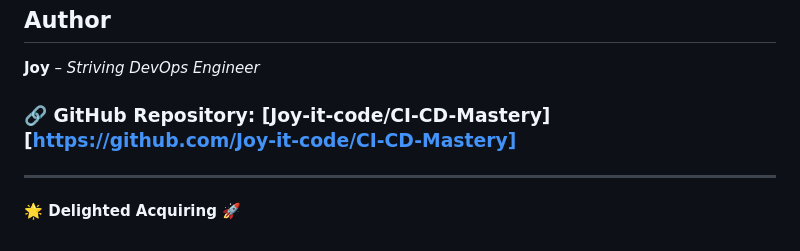
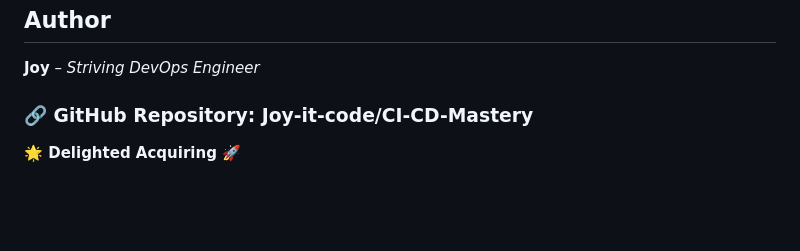
Before and after one commit to Joy-it-code/CI-CD-Mastery, a Markdown page: README.md, the part around the change. Rendered like a GitHub page; blank space fills up the shorter version.

```diff
--- a/README.md
+++ b/README.md
@@ -382,8 +382,6 @@ This pipeline streamlines the development lifecycle by integrating Docker and Je
 
 **Joy** – *Striving DevOps Engineer*
 
-### 🔗 GitHub Repository: [Joy-it-code/CI-CD-Mastery] [https://github.com/Joy-it-code/CI-CD-Mastery]
-
----
+### 🔗 GitHub Repository: Joy-it-code/CI-CD-Mastery
 
  **🌟 Delighted Acquiring 🚀**
```
